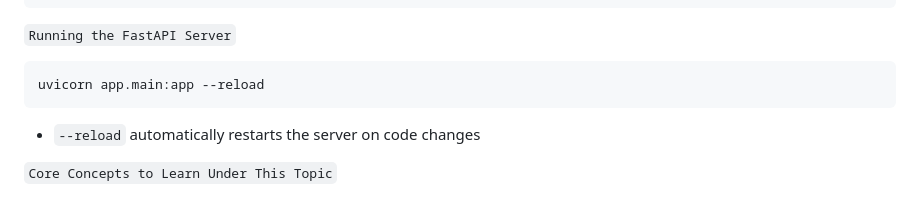
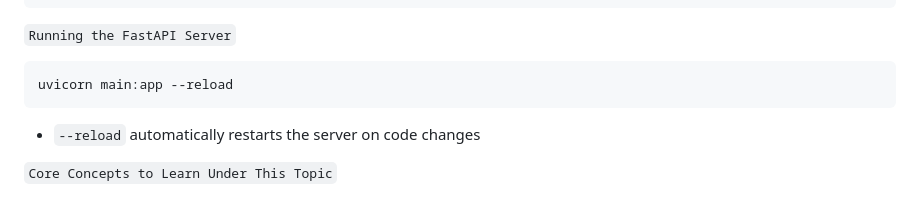
Before and after one commit to AzaanUllah-Khan/AGENTIC-AI-NOTES, a Markdown page: Class 12/Class 12.md, the part around the change. Rendered like a GitHub page.

Commit message:
Fix FastAPI server run command in documentation
Updated command to run FastAPI server with correct module path.

````diff
--- a/Class 12/Class 12.md
+++ b/Class 12/Class 12.md
@@ -128,7 +128,7 @@ project-name/
 `Running the FastAPI Server`
 
 ```bash
-uvicorn app.main:app --reload
+uvicorn main:app --reload
 ```
 
 * `--reload` automatically restarts the server on code changes
````
